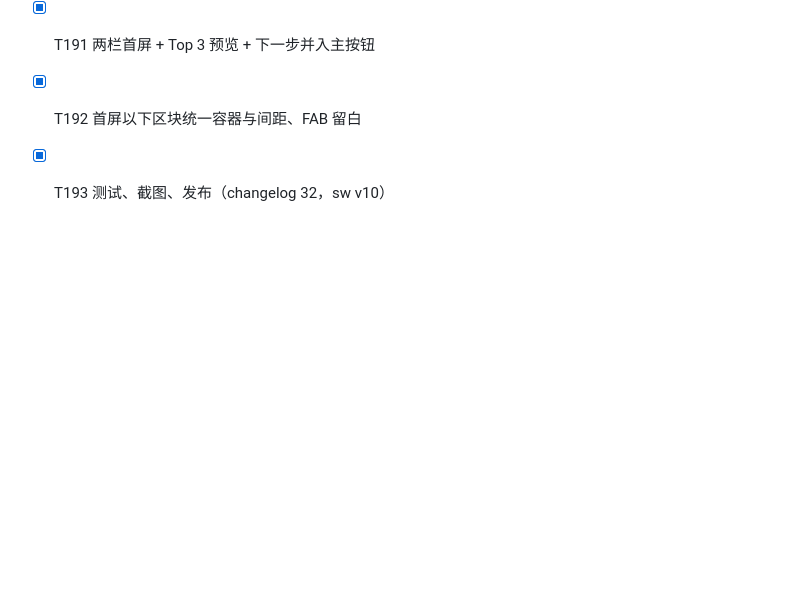
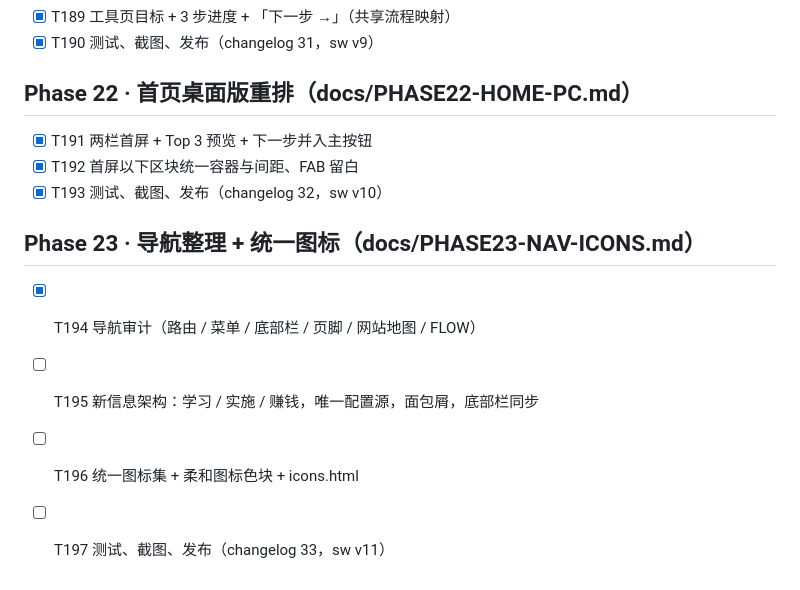
Before and after one commit to yuanqingsong2024/gefei-quest, a Markdown page: TASKS.md, the part around the change. Drawn GitHub-style; blank space fills up the shorter version.

Commit message:
T194: Phase 23 nav audit + IA/icon plan (docs/PHASE23-NAV-ICONS.md)

```diff
--- a/TASKS.md
+++ b/TASKS.md
@@ -1097,3 +1097,9 @@
 - [x] T191 两栏首屏 + Top 3 预览 + 下一步并入主按钮
 - [x] T192 首屏以下区块统一容器与间距、FAB 留白
 - [x] T193 测试、截图、发布（changelog 32，sw v10）
+
+## Phase 23 · 导航整理 + 统一图标（docs/PHASE23-NAV-ICONS.md）
+- [x] T194 导航审计（路由 / 菜单 / 底部栏 / 页脚 / 网站地图 / FLOW）
+- [ ] T195 新信息架构：学习 / 实施 / 赚钱，唯一配置源，面包屑，底部栏同步
+- [ ] T196 统一图标集 + 柔和图标色块 + icons.html
+- [ ] T197 测试、截图、发布（changelog 33，sw v11）
```
Also changed, not shown: docs/PHASE23-NAV-ICONS.md (added, +93 -0 lines).
